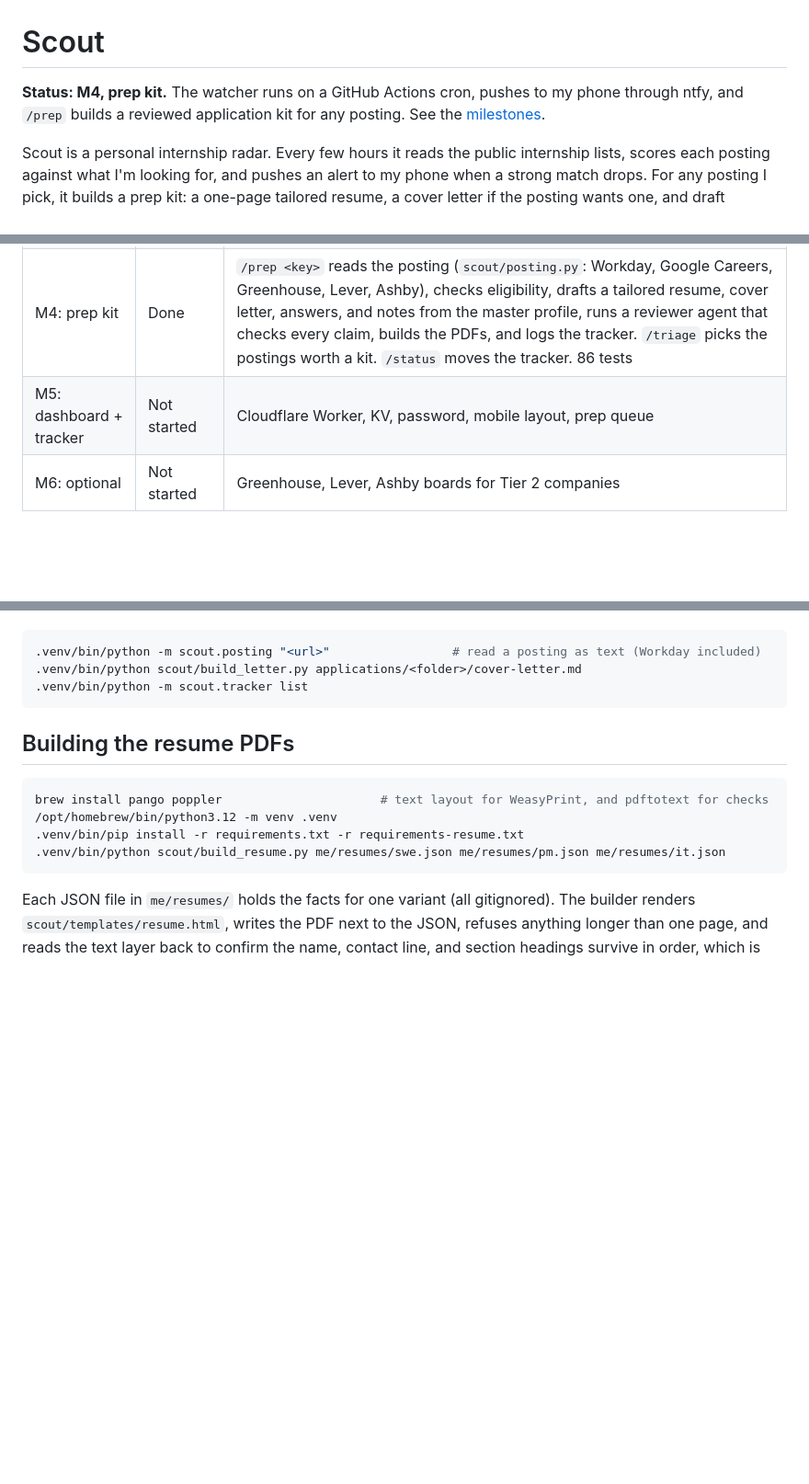
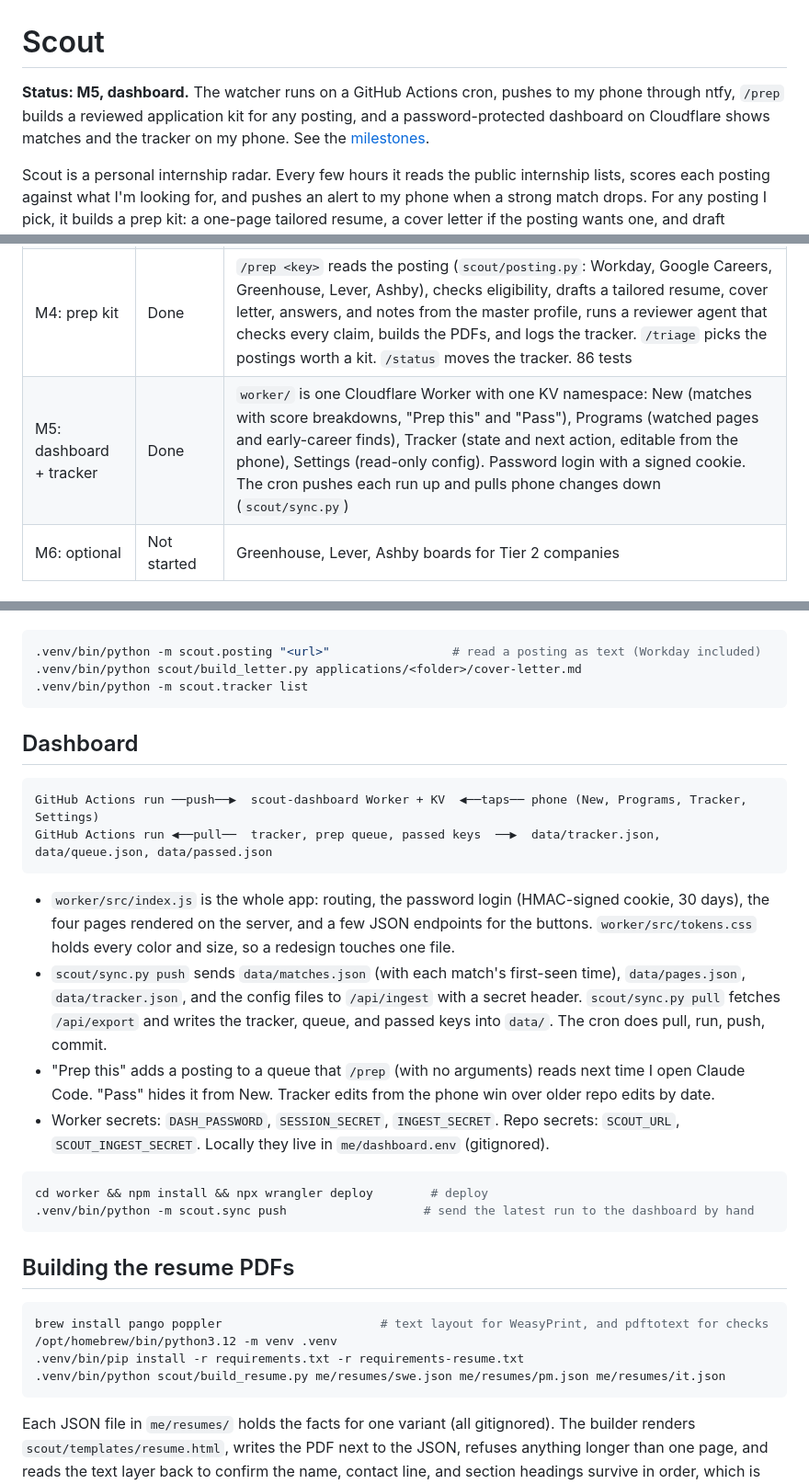
Before and after one commit to daniel-mek/JobScout, a Markdown page: README.md, 3 parts joined by grey strips. Shown at 92% size. Rendered like a GitHub page; blank space fills up the shorter version.

Commit message:
docs: M5 dashboard

````diff
--- a/README.md
+++ b/README.md
@@ -1,6 +1,6 @@
 # Scout
 
-**Status: M4, prep kit.** The watcher runs on a GitHub Actions cron, pushes to my phone through ntfy, and `/prep` builds a reviewed application kit for any posting. See the [milestones](#milestones).
+**Status: M5, dashboard.** The watcher runs on a GitHub Actions cron, pushes to my phone through ntfy, `/prep` builds a reviewed application kit for any posting, and a password-protected dashboard on Cloudflare shows matches and the tracker on my phone. See the [milestones](#milestones).
 
 Scout is a personal internship radar. Every few hours it reads the public internship lists, scores each posting against what I'm looking for, and pushes an alert to my phone when a strong match drops. For any posting I pick, it builds a prep kit: a one-page tailored resume, a cover letter if the posting wants one, and draft answers to the usual questions, all in my own voice and all from facts in my master resume.
 
@@ -65,7 +65,7 @@ Cloudflare Workers free tier: 100,000 requests a day. ntfy: free. If any of this
 | M2: watcher | Done | `python -m scout.watch` fetches both lists, normalizes, dedupes, filters, scores, and writes `data/matches.json`. Every match prints its score breakdown. Freshman/sophomore programs and ambassador roles rank highest |
 | M3: alerts | Done | `python -m scout.run` sends instant ntfy pushes, the 7:00 PM ET digest, and page-change alerts for nine program pages (`config/watch-pages.yaml`). `.github/workflows/scout.yml` runs it every 3 hours and commits `data/` back |
 | M4: prep kit | Done | `/prep <key>` reads the posting (`scout/posting.py`: Workday, Google Careers, Greenhouse, Lever, Ashby), checks eligibility, drafts a tailored resume, cover letter, answers, and notes from the master profile, runs a reviewer agent that checks every claim, builds the PDFs, and logs the tracker. `/triage` picks the postings worth a kit. `/status` moves the tracker. 86 tests |
-| M5: dashboard + tracker | Not started | Cloudflare Worker, KV, password, mobile layout, prep queue |
+| M5: dashboard + tracker | Done | `worker/` is one Cloudflare Worker with one KV namespace: New (matches with score breakdowns, "Prep this" and "Pass"), Programs (watched pages and early-career finds), Tracker (state and next action, editable from the phone), Settings (read-only config). Password login with a signed cookie. The cron pushes each run up and pulls phone changes down (`scout/sync.py`) |
 | M6: optional | Not started | Greenhouse, Lever, Ashby boards for Tier 2 companies |
 
 ## Borrowed code
@@ -119,6 +119,23 @@ Inside Claude Code: `/triage` reads the newest matches and recommends three or f
 .venv/bin/python -m scout.tracker list
 ```
 
+## Dashboard
+
+```
+GitHub Actions run ──push──▶  scout-dashboard Worker + KV  ◀──taps── phone (New, Programs, Tracker, Settings)
+GitHub Actions run ◀──pull──  tracker, prep queue, passed keys  ──▶  data/tracker.json, data/queue.json, data/passed.json
+```
+
+- `worker/src/index.js` is the whole app: routing, the password login (HMAC-signed cookie, 30 days), the four pages rendered on the server, and a few JSON endpoints for the buttons. `worker/src/tokens.css` holds every color and size, so a redesign touches one file.
+- `scout/sync.py push` sends `data/matches.json` (with each match's first-seen time), `data/pages.json`, `data/tracker.json`, and the config files to `/api/ingest` with a secret header. `scout/sync.py pull` fetches `/api/export` and writes the tracker, queue, and passed keys into `data/`. The cron does pull, run, push, commit.
+- "Prep this" adds a posting to a queue that `/prep` (with no arguments) reads next time I open Claude Code. "Pass" hides it from New. Tracker edits from the phone win over older repo edits by date.
+- Worker secrets: `DASH_PASSWORD`, `SESSION_SECRET`, `INGEST_SECRET`. Repo secrets: `SCOUT_URL`, `SCOUT_INGEST_SECRET`. Locally they live in `me/dashboard.env` (gitignored).
+
+```bash
+cd worker && npm install && npx wrangler deploy        # deploy
+.venv/bin/python -m scout.sync push                   # send the latest run to the dashboard by hand
+```
+
 ## Building the resume PDFs
 
 ```bash
````
